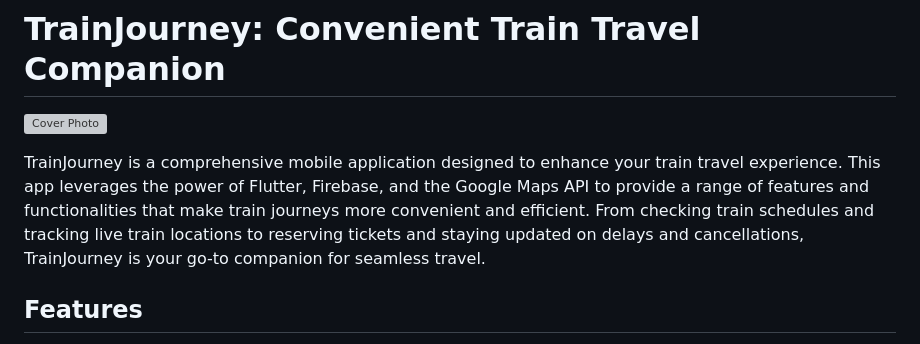
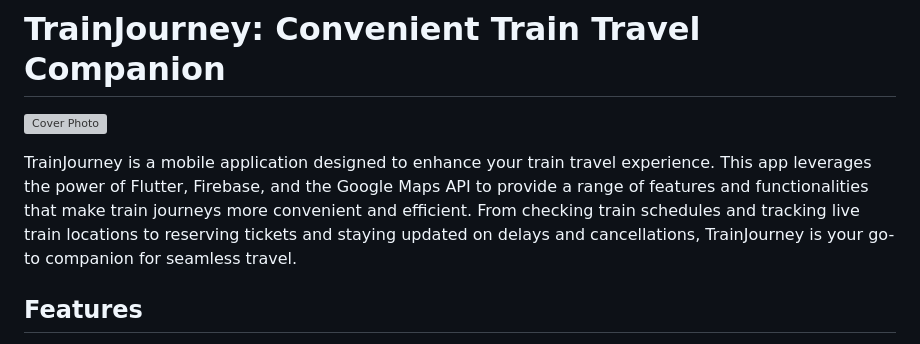
Before and after one commit to lahiru1115/TrainJourney, a Markdown page: README.md, the part around the change. Rendered like a GitHub page; grey boxes are pictures that could not be loaded.

```diff
--- a/README.md
+++ b/README.md
@@ -2,7 +2,7 @@
 
 ![Cover Photo](assets/screenshots/Header.png)
 
-TrainJourney is a comprehensive mobile application designed to enhance your train travel experience. This app leverages the power of Flutter, Firebase, and the Google Maps API to provide a range of features and functionalities that make train journeys more convenient and efficient. From checking train schedules and tracking live train locations to reserving tickets and staying updated on delays and cancellations, TrainJourney is your go-to companion for seamless travel.
+TrainJourney is a mobile application designed to enhance your train travel experience. This app leverages the power of Flutter, Firebase, and the Google Maps API to provide a range of features and functionalities that make train journeys more convenient and efficient. From checking train schedules and tracking live train locations to reserving tickets and staying updated on delays and cancellations, TrainJourney is your go-to companion for seamless travel.
 
 ## Features
 
```
